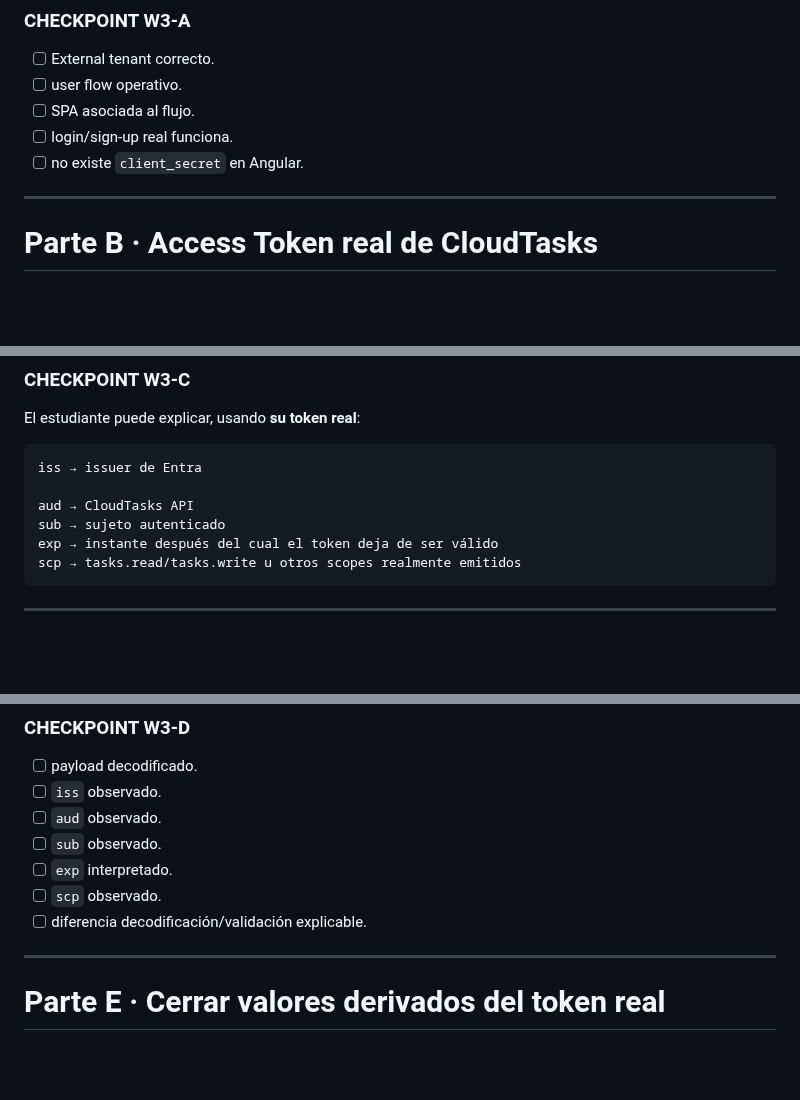
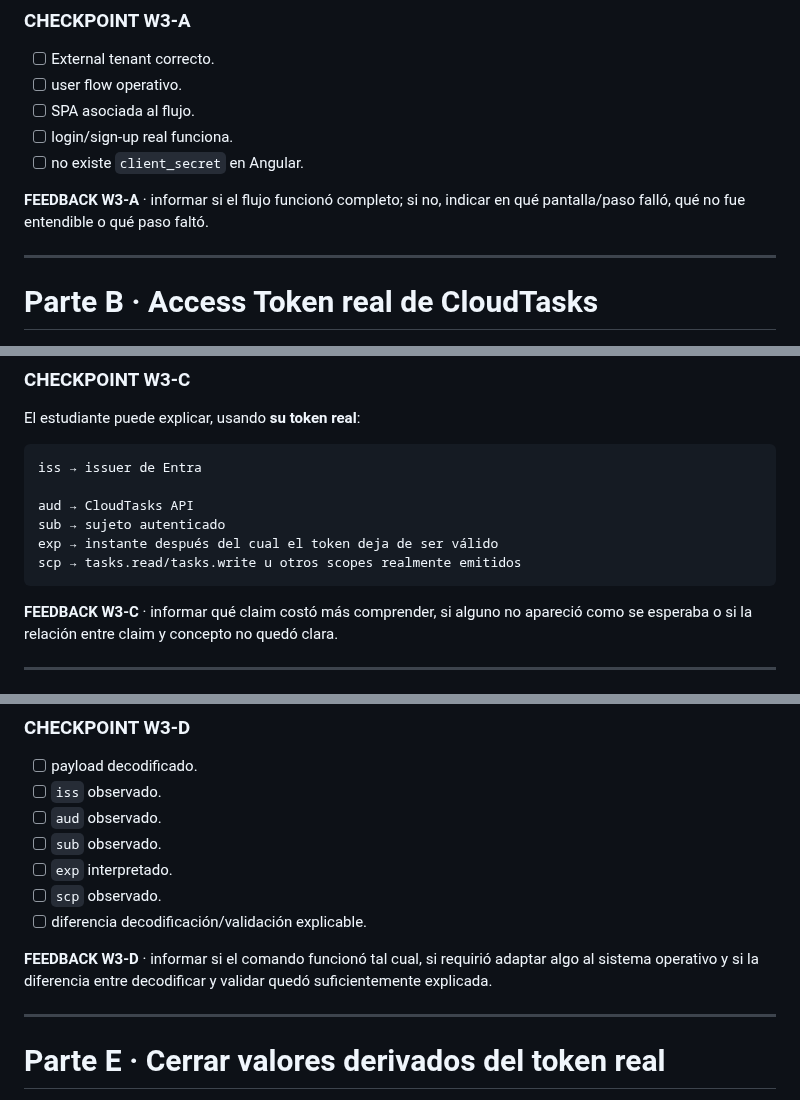
Before and after one commit to cmartinezs/DSY1107-DESARROLLO-CLOUD-NATIVE-I-2026-2, a Markdown page: guias-integradas/ev1/03b-checkpoint-semana-03-idaas-jwt-api-manager.md, 3 parts joined by grey strips. Rendered like a GitHub page; blank space fills up the shorter version.

````diff
--- a/guias-integradas/ev1/03b-checkpoint-semana-03-idaas-jwt-api-manager.md
+++ b/guias-integradas/ev1/03b-checkpoint-semana-03-idaas-jwt-api-manager.md
@@ -107,6 +128,8 @@ usuario externo puede registrarse/iniciar sesión
 - [ ] login/sign-up real funciona.
 - [ ] no existe `client_secret` en Angular.
 
+**FEEDBACK W3-A** · informar si el flujo funcionó completo; si no, indicar en qué pantalla/paso falló, qué no fue entendible o qué paso faltó.
+
 ---
 
 # Parte B · Access Token real de CloudTasks
@@ -196,6 +221,8 @@ sub → sujeto autenticado
 exp → instante después del cual el token deja de ser válido
 scp → tasks.read/tasks.write u otros scopes realmente emitidos
 ```
+
+**FEEDBACK W3-C** · informar qué claim costó más comprender, si alguno no apareció como se esperaba o si la relación entre claim y concepto no quedó clara.
 
 ---
 
@@ -256,6 +283,8 @@ Por tanto:
 - [ ] `scp` observado.
 - [ ] diferencia decodificación/validación explicable.
 
+**FEEDBACK W3-D** · informar si el comando funcionó tal cual, si requirió adaptar algo al sistema operativo y si la diferencia entre decodificar y validar quedó suficientemente explicada.
+
 ---
 
 # Parte E · Cerrar valores derivados del token real
````
Also changed, not shown: other parts of guias-integradas/ev1/03b-checkpoint-semana-03-idaas-jwt-api-manager.md (+46 -0 lines).
